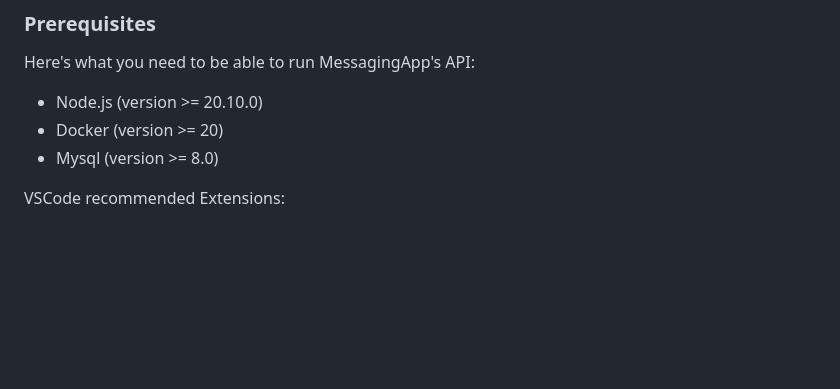
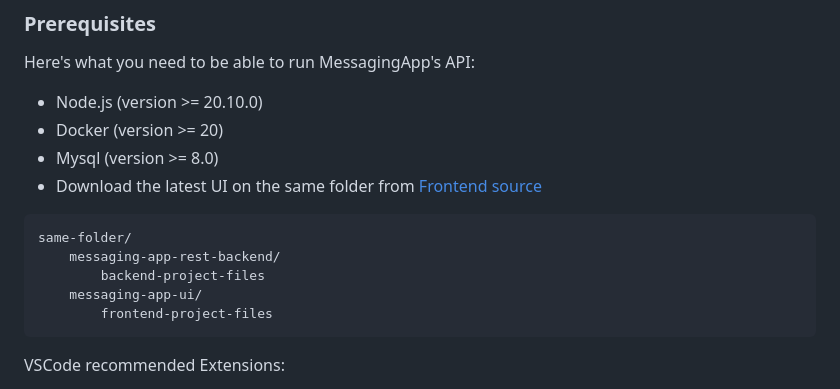
Before and after one commit to walterlarrea/messaging-app-rest-backend, a Markdown page: README.md, the part around the change printed below. GitHub-like rendering; blank space fills up the shorter version.

````diff
--- a/README.md
+++ b/README.md
@@ -43,6 +43,14 @@ Here's what you need to be able to run MessagingApp's API:
 - Node.js (version >= 20.10.0)
 - Docker (version >= 20)
 - Mysql (version >= 8.0)
+- Download the latest UI on the same folder from [Frontend source](https://github.com/walterlarrea/messaging-app-ui)
+```shell
+same-folder/
+	messaging-app-rest-backend/
+		backend-project-files
+	messaging-app-ui/
+		frontend-project-files
+```
 
 VSCode recommended Extensions:
 
````
Also changed, not shown: other parts of README.md (+1 -0 lines).
